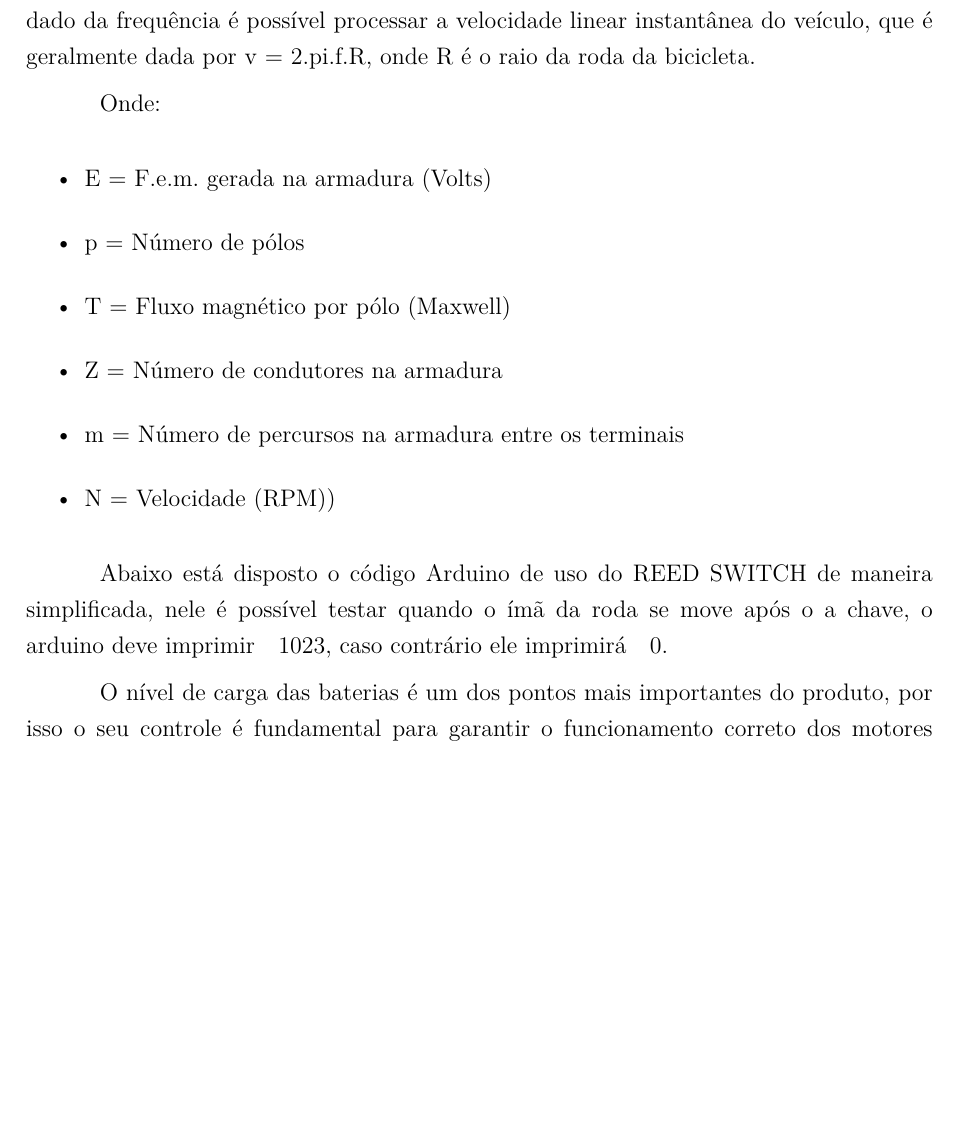
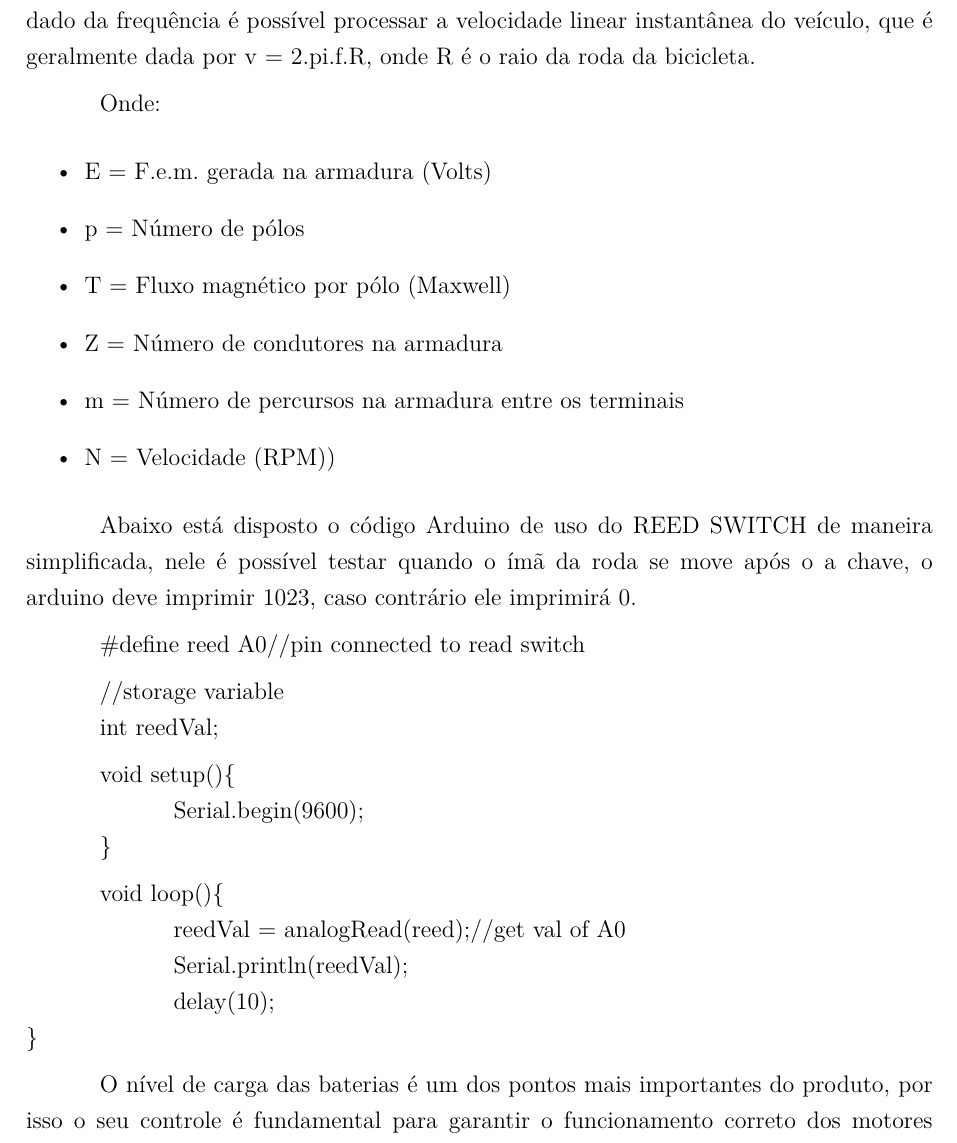
Before and after one commit to pi2-veiculo-eletrico/relatorio-pi2, a LaTeX thesis (tcc.tex, which reads editaveis/desenvolvimento.tex): part of page 48 of 93, cut so that both start at the same text, the shorter picture padded with empty space. Compiled offline with pdfLaTeX.

Commit message:
Ajustado código no documento

```diff
--- a/editaveis/desenvolvimento.tex
+++ b/editaveis/desenvolvimento.tex
@@ -540,25 +542,23 @@ Por último, o método \textit{"cancel"} que encerra a conexão com o dispositiv
 			\item N = Velocidade (RPM))
 		\end{itemize}
 
-		Abaixo está disposto o código Arduino de uso do REED SWITCH de maneira simplificada, nele é possível testar quando o ímã da roda se move após o a chave, o arduino deve imprimir ~ 1023, caso contrário ele imprimirá ~ 0.
+		Abaixo está disposto o código Arduino de uso do REED SWITCH de maneira simplificada, nele é possível testar quando o ímã da roda se move após o a chave, o arduino deve imprimir 1023, caso contrário ele imprimirá 0.
 
-		\begin{comment}
-		#define reed A0//pin connected to read switch
+		\#define reed A0//pin connected to read switch
 
-		//storage variable
-		int reedVal;
+		//storage variable\\
+		\indent int reedVal;
 
-		void setup(){
-			Serial.begin(9600);
-		}
+		void setup()\{\\
+			\indent \indent Serial.begin(9600);\\
+		\indent\}
 
 
-		void loop(){
-			reedVal = analogRead(reed);//get val of A0
-			Serial.println(reedVal);
-			delay(10);
-		}
-		\end{comment}
+		void loop()\{\\
+			\indent \indent reedVal = analogRead(reed);//get val of A0\\
+			\indent \indent Serial.println(reedVal);\\
+			\indent \indent delay(10);\\
+		\}
 
 		%	\graphicspath{{figuras/}}
 		%	\begin{figure}[h!]
```
Also changed, not shown: editaveis/desenvolvimento.tex (2 more changed lines).
